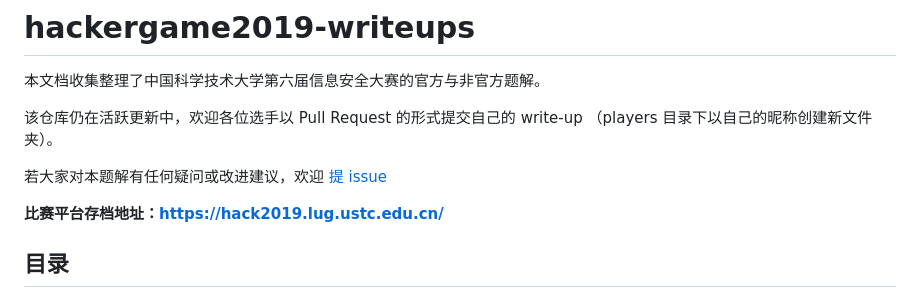
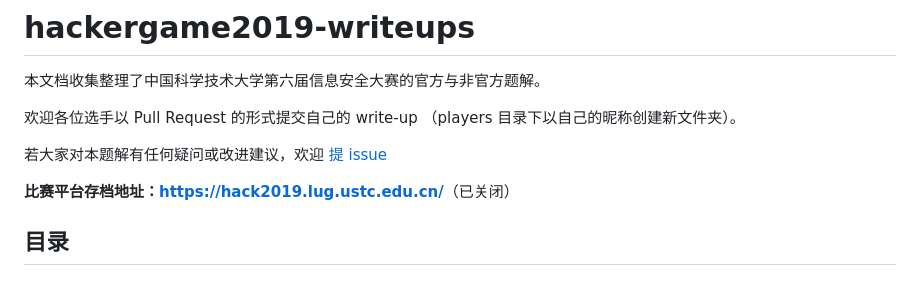
Before and after one commit to ustclug/hackergame2019-writeups, a Markdown page: README.md, the part around the change. Rendered like a GitHub page.

Commit message:
Remove out-of-date stateents

```diff
--- a/README.md
+++ b/README.md
@@ -2,11 +2,11 @@
 
 本文档收集整理了中国科学技术大学第六届信息安全大赛的官方与非官方题解。
 
-该仓库仍在活跃更新中，欢迎各位选手以 Pull Request 的形式提交自己的 write-up （players 目录下以自己的昵称创建新文件夹）。
+欢迎各位选手以 Pull Request 的形式提交自己的 write-up （players 目录下以自己的昵称创建新文件夹）。
 
 若大家对本题解有任何疑问或改进建议，欢迎 [提 issue](https://github.com/ustclug/hackergame2019-writeups/issues/new)
 
-**比赛平台存档地址：[https://hack2019.lug.ustc.edu.cn/](https://hack2019.lug.ustc.edu.cn/)**
+**比赛平台存档地址：[https://hack2019.lug.ustc.edu.cn/](https://hack2019.lug.ustc.edu.cn/)**（已关闭）
 
 ## 目录
 
```
